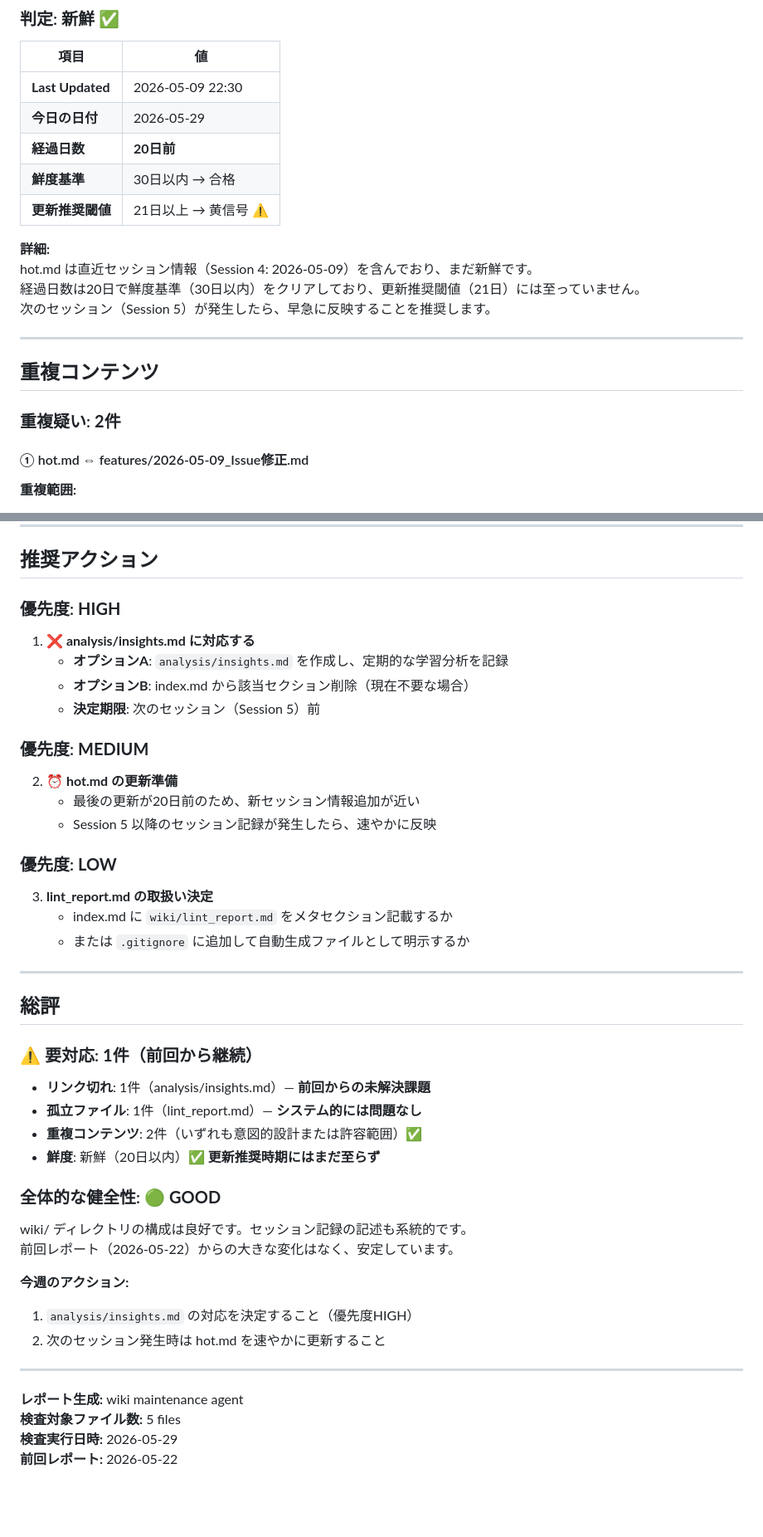
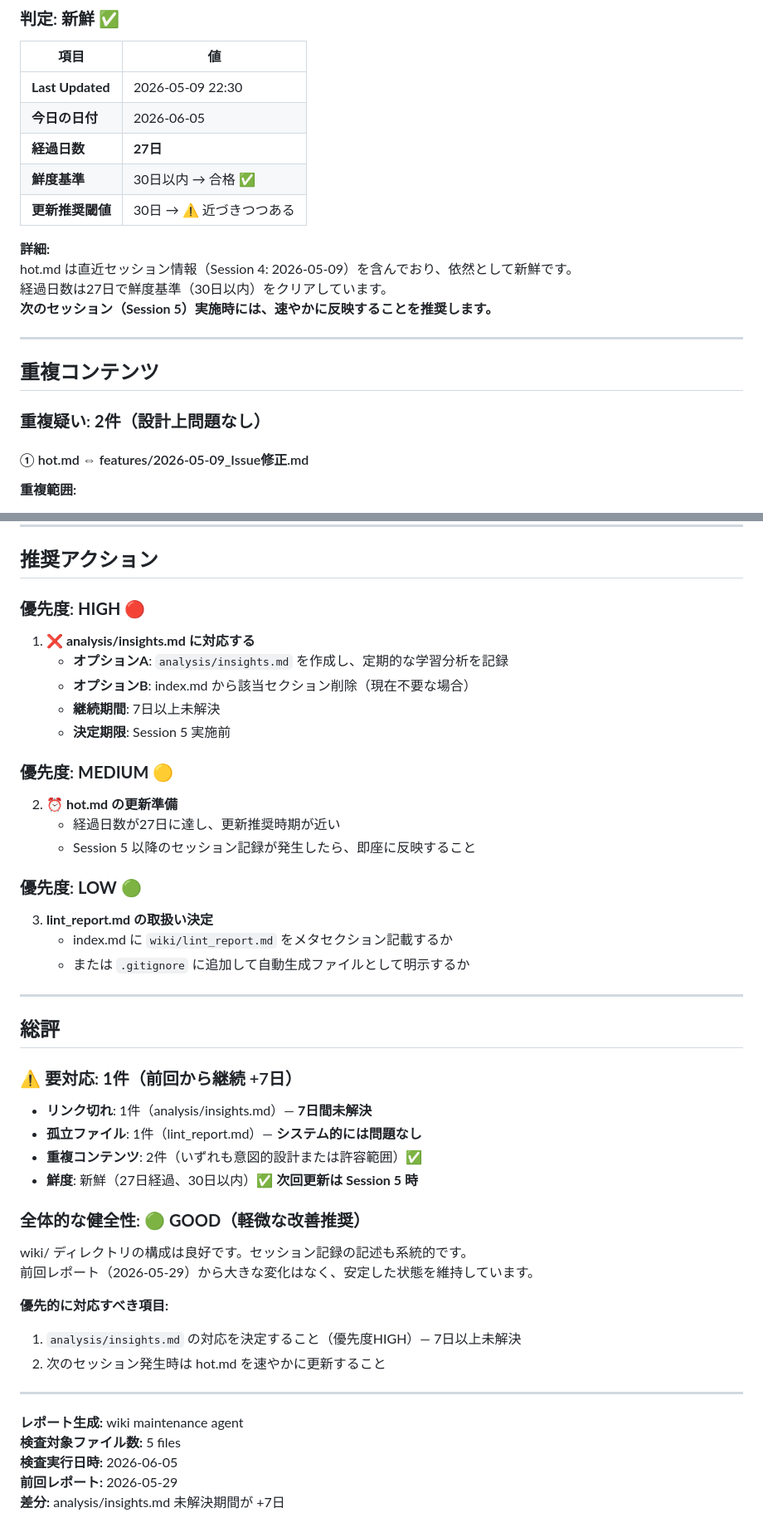
Before and after one commit to chatgptharuhi/ielts-, a Markdown page: wiki/lint_report.md, 2 parts joined by grey strips. Shown at 83% size. Rendered like a GitHub page; blank space fills up the shorter version.

Commit message:
chore: 週次 wiki lint レポート更新
分析対象: wiki/配下の5ファイル（index.md, hot.md, lint_report.md, features/, words/）

主な発見:
- index.md の analysis/insights.md リンク切れ（継続課題、7日未解決）
- hot.md の鮮度は良好（27日、30日以内）
- 重複コンテンツ2件は設計上の問題なし（サマリー版と詳細版の分離）
- 全体的な wiki 健全性: GOOD

```diff
--- a/wiki/lint_report.md
+++ b/wiki/lint_report.md
@@ -48,21 +49,21 @@ index.md の「【Analysis】学習分析」セクション（行35）で `analy
 | 項目 | 値 |
 |------|-----|
 | **Last Updated** | 2026-05-09 22:30 |
-| **今日の日付** | 2026-05-29 |
-| **経過日数** | **20日前** |
-| **鮮度基準** | 30日以内 → 合格 |
-| **更新推奨閾値** | 21日以上 → 黄信号 ⚠️ |
+| **今日の日付** | 2026-06-05 |
+| **経過日数** | **27日** |
+| **鮮度基準** | 30日以内 → 合格 ✅ |
+| **更新推奨閾値** | 30日 → ⚠️ 近づきつつある |
 
 **詳細:**
-hot.md は直近セッション情報（Session 4: 2026-05-09）を含んでおり、まだ新鮮です。
-経過日数は20日で鮮度基準（30日以内）をクリアしており、更新推奨閾値（21日）には至っていません。
-次のセッション（Session 5）が発生したら、早急に反映することを推奨します。
+hot.md は直近セッション情報（Session 4: 2026-05-09）を含んでおり、依然として新鮮です。
+経過日数は27日で鮮度基準（30日以内）をクリアしています。
+**次のセッション（Session 5）実施時には、速やかに反映することを推奨します。**
 
 ---
 
 ## 重複コンテンツ
 
-### 重複疑い: **2件**
+### 重複疑い: **2件**（設計上問題なし）
 
 #### ① hot.md ⇔ features/2026-05-09_Issue修正.md
 
@@ -106,18 +107,19 @@ hot.md は直近セッション情報（Session 4: 2026-05-09）を含んでお
 
 ## 推奨アクション
 
-### 優先度: **HIGH**
+### 優先度: **HIGH** 🔴
 1. **❌ analysis/insights.md に対応する**
    - **オプションA**: `analysis/insights.md` を作成し、定期的な学習分析を記録
    - **オプションB**: index.md から該当セクション削除（現在不要な場合）
-   - **決定期限**: 次のセッション（Session 5）前
+   - **継続期間**: 7日以上未解決
+   - **決定期限**: Session 5 実施前
 
-### 優先度: **MEDIUM**
+### 優先度: **MEDIUM** 🟡
 2. **⏰ hot.md の更新準備**
-   - 最後の更新が20日前のため、新セッション情報追加が近い
-   - Session 5 以降のセッション記録が発生したら、速やかに反映
+   - 経過日数が27日に達し、更新推奨時期が近い
+   - Session 5 以降のセッション記録が発生したら、即座に反映すること
 
-### 優先度: **LOW**
+### 優先度: **LOW** 🟢
 3. **lint_report.md の取扱い決定**
    - index.md に `wiki/lint_report.md` をメタセクション記載するか
    - または `.gitignore` に追加して自動生成ファイルとして明示するか
@@ -126,25 +128,26 @@ hot.md は直近セッション情報（Session 4: 2026-05-09）を含んでお
 
 ## 総評
 
-### ⚠️ 要対応: **1件**（前回から継続）
+### ⚠️ 要対応: **1件**（前回から継続 +7日）
 
-- **リンク切れ**: 1件（analysis/insights.md）— **前回からの未解決課題**
+- **リンク切れ**: 1件（analysis/insights.md）— **7日間未解決**
 - **孤立ファイル**: 1件（lint_report.md）— **システム的には問題なし**
 - **重複コンテンツ**: 2件（いずれも意図的設計または許容範囲）✅
-- **鮮度**: 新鮮（20日以内）✅ **更新推奨時期にはまだ至らず**
+- **鮮度**: 新鮮（27日経過、30日以内）✅ **次回更新は Session 5 時**
 
-### 全体的な健全性: 🟢 **GOOD**
+### 全体的な健全性: 🟢 **GOOD（軽微な改善推奨）**
 
 wiki/ ディレクトリの構成は良好です。セッション記録の記述も系統的です。
-前回レポート（2026-05-22）からの大きな変化はなく、安定しています。
+前回レポート（2026-05-29）から大きな変化はなく、安定した状態を維持しています。
 
-**今週のアクション:**
-1. `analysis/insights.md` の対応を決定すること（優先度HIGH）
+**優先的に対応すべき項目:**
+1. `analysis/insights.md` の対応を決定すること（優先度HIGH）— 7日以上未解決
 2. 次のセッション発生時は hot.md を速やかに更新すること
 
 ---
 
 **レポート生成:** wiki maintenance agent
 **検査対象ファイル数:** 5 files
-**検査実行日時:** 2026-05-29
-**前回レポート:** 2026-05-22
+**検査実行日時:** 2026-06-05
+**前回レポート:** 2026-05-29
+**差分:** analysis/insights.md 未解決期間が +7日
```
Also changed, not shown: other parts of wiki/lint_report.md (+6 -5 lines).
